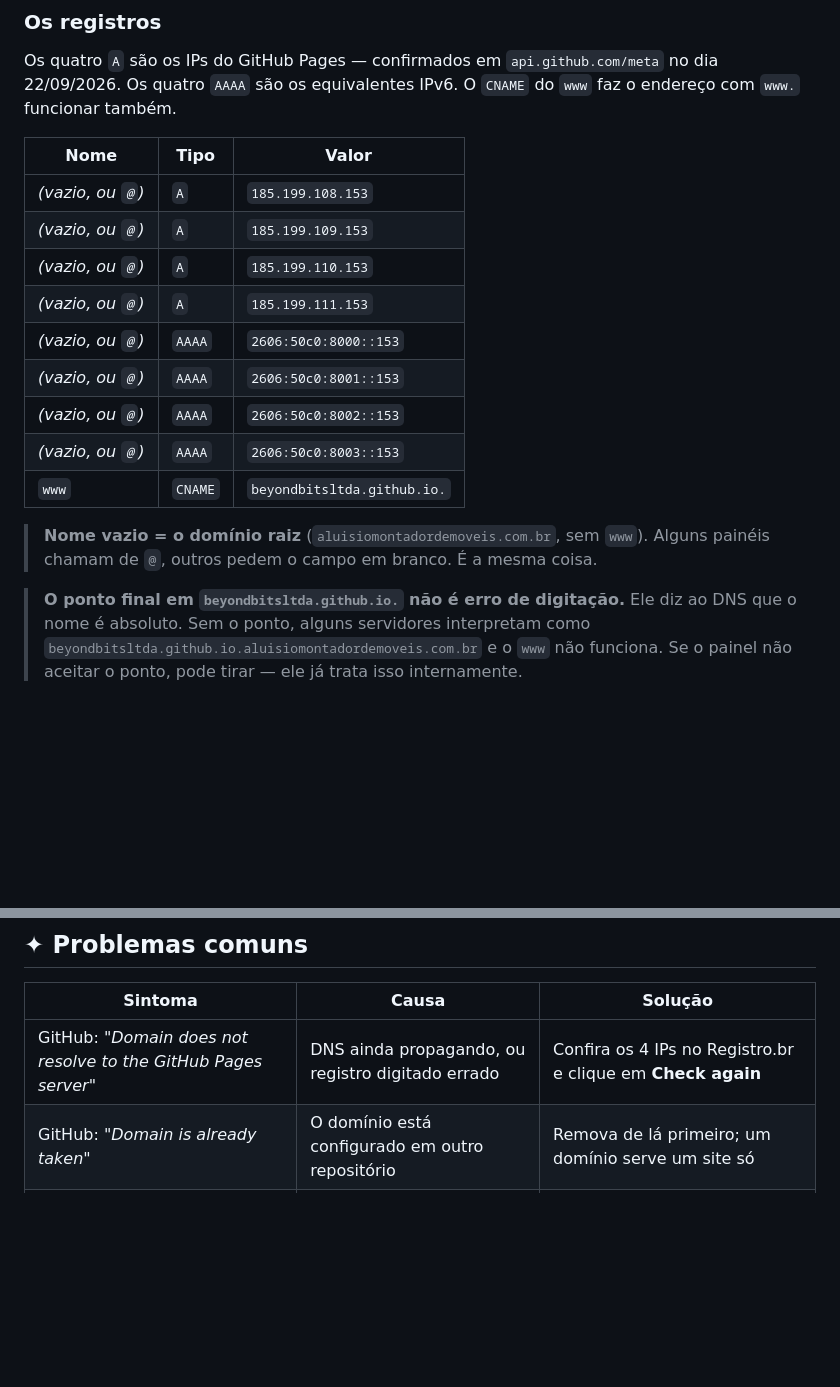
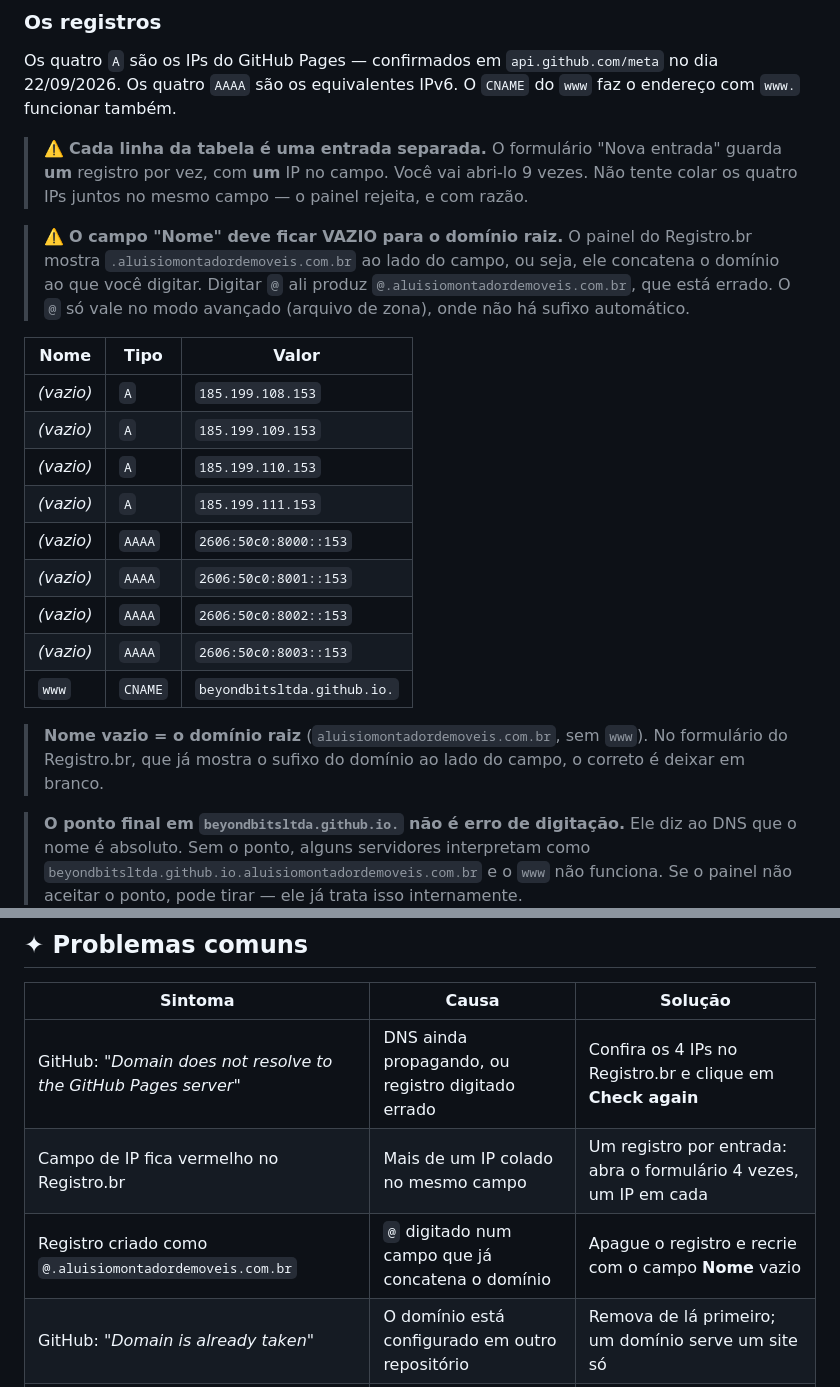
Before and after one commit to beyondBitsLtda/Montador-de-moveis-Profissional, a Markdown page: SETUP-DOMINIO.md, 2 parts joined by grey strips. Drawn GitHub-style; blank space fills up the shorter version.

Commit message:
docs: deixa explicito que cada registro DNS e uma entrada separada
O formulario "Nova entrada" do Registro.br aceita um registro por vez,
com um unico IP no campo. A tabela ja listava uma linha por IP, mas nao
dizia isso em texto, e era possivel ler as quatro linhas como se fossem
um campo so.

Tambem corrige a orientacao do campo "Nome": o painel concatena o
dominio ao que for digitado, entao "@" produz um registro invalido
(@.aluisiomontadordemoveis.com.br). Para o dominio raiz o campo fica
vazio; "@" so vale no modo avancado, onde nao ha sufixo automatico.

Acrescenta os dois sintomas correspondentes a tabela de problemas.

Co-Authored-By: Claude Opus 5 (1M context) <noreply@anthropic.com>

```diff
--- a/SETUP-DOMINIO.md
+++ b/SETUP-DOMINIO.md
@@ -46,19 +46,23 @@ Fazendo DNS primeiro, a troca é sem interrupção.
 
 Os quatro `A` são os IPs do GitHub Pages — confirmados em `api.github.com/meta` no dia 22/09/2026. Os quatro `AAAA` são os equivalentes IPv6. O `CNAME` do `www` faz o endereço com `www.` funcionar também.
 
+> ⚠️ **Cada linha da tabela é uma entrada separada.** O formulário "Nova entrada" guarda **um** registro por vez, com **um** IP no campo. Você vai abri-lo 9 vezes. Não tente colar os quatro IPs juntos no mesmo campo — o painel rejeita, e com razão.
+
+> ⚠️ **O campo "Nome" deve ficar VAZIO para o domínio raiz.** O painel do Registro.br mostra `.aluisiomontadordemoveis.com.br` ao lado do campo, ou seja, ele concatena o domínio ao que você digitar. Digitar `@` ali produz `@.aluisiomontadordemoveis.com.br`, que está errado. O `@` só vale no modo avançado (arquivo de zona), onde não há sufixo automático.
+
 | Nome | Tipo | Valor |
 |---|---|---|
-| *(vazio, ou `@`)* | `A` | `185.199.108.153` |
-| *(vazio, ou `@`)* | `A` | `185.199.109.153` |
-| *(vazio, ou `@`)* | `A` | `185.199.110.153` |
-| *(vazio, ou `@`)* | `A` | `185.199.111.153` |
-| *(vazio, ou `@`)* | `AAAA` | `2606:50c0:8000::153` |
-| *(vazio, ou `@`)* | `AAAA` | `2606:50c0:8001::153` |
-| *(vazio, ou `@`)* | `AAAA` | `2606:50c0:8002::153` |
-| *(vazio, ou `@`)* | `AAAA` | `2606:50c0:8003::153` |
+| *(vazio)* | `A` | `185.199.108.153` |
+| *(vazio)* | `A` | `185.199.109.153` |
+| *(vazio)* | `A` | `185.199.110.153` |
+| *(vazio)* | `A` | `185.199.111.153` |
+| *(vazio)* | `AAAA` | `2606:50c0:8000::153` |
+| *(vazio)* | `AAAA` | `2606:50c0:8001::153` |
+| *(vazio)* | `AAAA` | `2606:50c0:8002::153` |
+| *(vazio)* | `AAAA` | `2606:50c0:8003::153` |
 | `www` | `CNAME` | `beyondbitsltda.github.io.` |
 
-> **Nome vazio = o domínio raiz** (`aluisiomontadordemoveis.com.br`, sem `www`). Alguns painéis chamam de `@`, outros pedem o campo em branco. É a mesma coisa.
+> **Nome vazio = o domínio raiz** (`aluisiomontadordemoveis.com.br`, sem `www`). No formulário do Registro.br, que já mostra o sufixo do domínio ao lado do campo, o correto é deixar em branco.
 
 > **O ponto final em `beyondbitsltda.github.io.` não é erro de digitação.** Ele diz ao DNS que o nome é absoluto. Sem o ponto, alguns servidores interpretam como `beyondbitsltda.github.io.aluisiomontadordemoveis.com.br` e o `www` não funciona. Se o painel não aceitar o ponto, pode tirar — ele já trata isso internamente.
 
@@ -183,6 +187,8 @@ O site funciona igual na raiz e em subpasta porque todos os caminhos internos s
 | Sintoma | Causa | Solução |
 |---|---|---|
 | GitHub: *"Domain does not resolve to the GitHub Pages server"* | DNS ainda propagando, ou registro digitado errado | Confira os 4 IPs no Registro.br e clique em **Check again** |
+| Campo de IP fica vermelho no Registro.br | Mais de um IP colado no mesmo campo | Um registro por entrada: abra o formulário 4 vezes, um IP em cada |
+| Registro criado como `@.aluisiomontadordemoveis.com.br` | `@` digitado num campo que já concatena o domínio | Apague o registro e recrie com o campo **Nome** vazio |
 | GitHub: *"Domain is already taken"* | O domínio está configurado em outro repositório | Remova de lá primeiro; um domínio serve um site só |
 | **Enforce HTTPS** continua acinzentado | Certificado ainda não emitido | Espere. Passando de 1h, remova e recoloque o domínio |
 | Site abre sem estilo, ou galeria vazia | Cache do navegador com a versão antiga | Ctrl+Shift+R, ou janela anônima |
```
